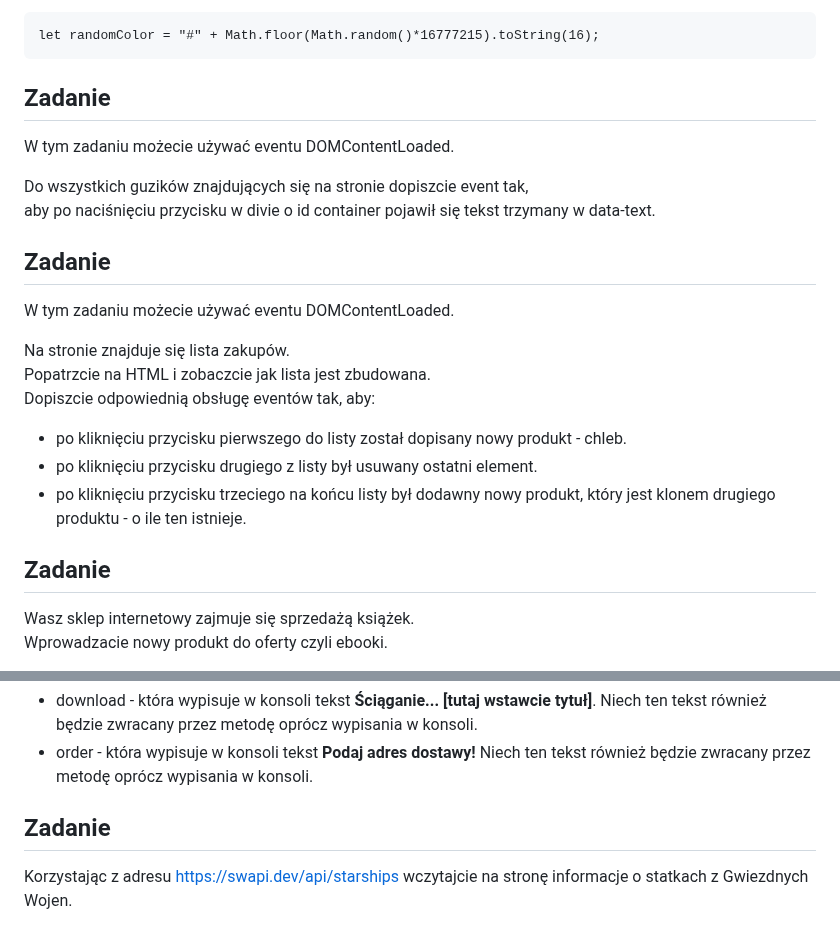
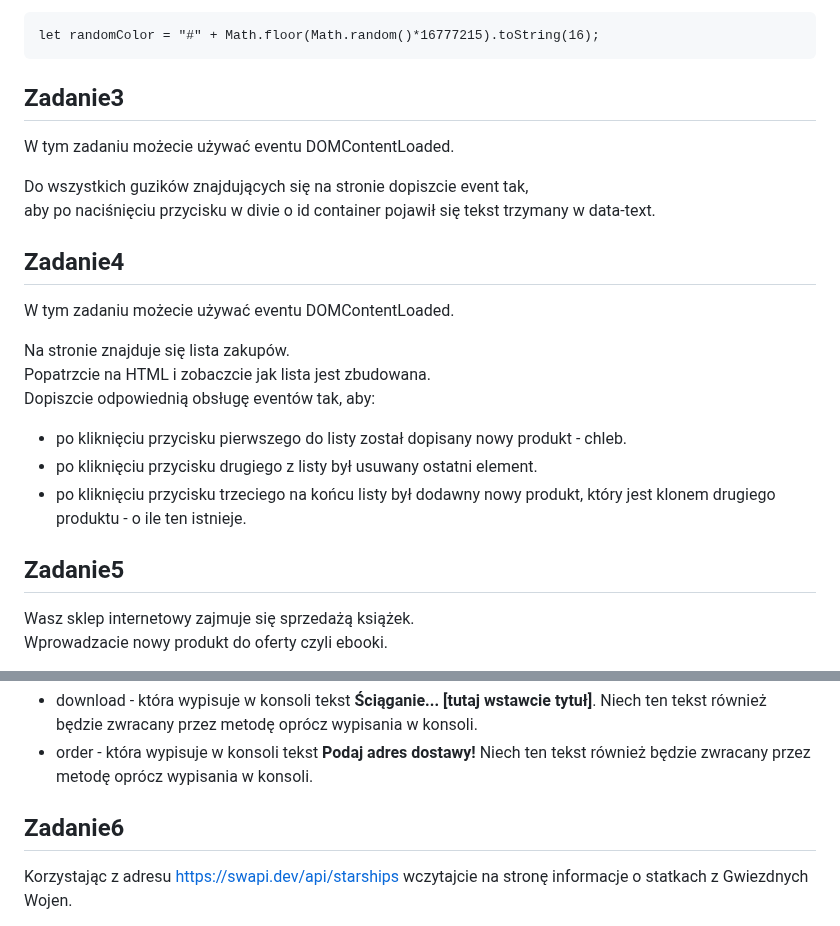
Before and after one commit to AdamKlimek76/KAT_JEE_W_06_JavaScript_egzamin_probny, a Markdown page: 01_/README.md, 2 parts joined by grey strips. Drawn GitHub-style.

Commit message:
Aktualny

````diff
--- a/01_/README.md
+++ b/01_/README.md
@@ -36,7 +36,7 @@ Ponowne najechanie powinno zmienić kolor tła i znowu wyświetlić tekst.
 let randomColor = "#" + Math.floor(Math.random()*16777215).toString(16);
 ```
 
-Zadanie
+Zadanie3
 ---
 
 W tym zadaniu możecie używać eventu DOMContentLoaded.
@@ -44,7 +44,7 @@ W tym zadaniu możecie używać eventu DOMContentLoaded.
 Do wszystkich guzików znajdujących się na stronie dopiszcie event tak,
 aby po naciśnięciu przycisku w divie o id container pojawił się tekst trzymany w data-text.
 
-Zadanie
+Zadanie4
 ---
 
 W tym zadaniu możecie używać eventu DOMContentLoaded.
@@ -56,7 +56,7 @@ Dopiszcie odpowiednią obsługę eventów tak, aby:
 - po kliknięciu przycisku drugiego z listy był usuwany ostatni element.
 - po kliknięciu przycisku trzeciego na końcu listy był dodawny nowy produkt, który jest klonem drugiego produktu - o ile ten istnieje.
 
-Zadanie
+Zadanie5
 ---
 
 Wasz sklep internetowy zajmuje się sprzedażą książek.
@@ -90,7 +90,7 @@ Stwórzcie w odpowiednich klasach następujące metody:
 
 
 
-Zadanie
+Zadanie6
 ---
 
 Korzystając z adresu [https://swapi.dev/api/starships](https://swapi.dev/api/starships) wczytajcie na stronę informacje o statkach z Gwiezdnych Wojen.
````
